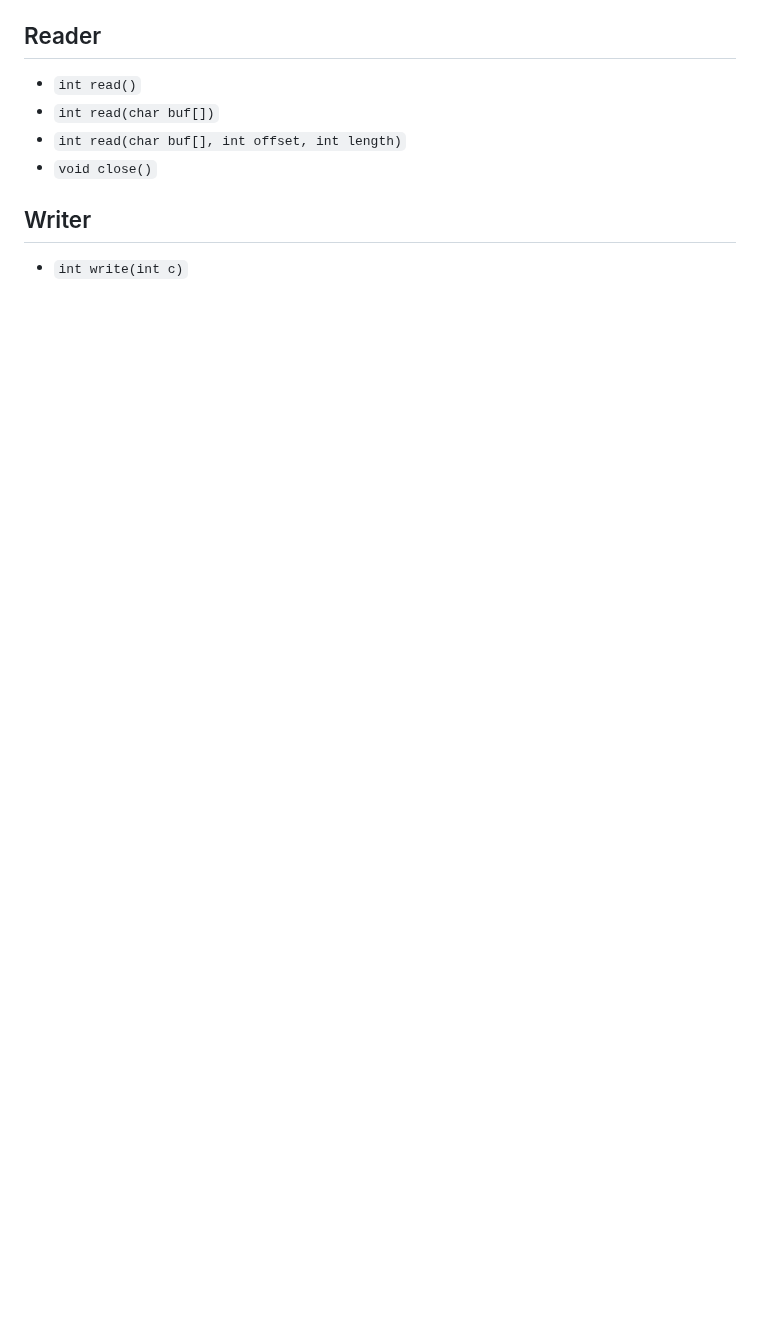
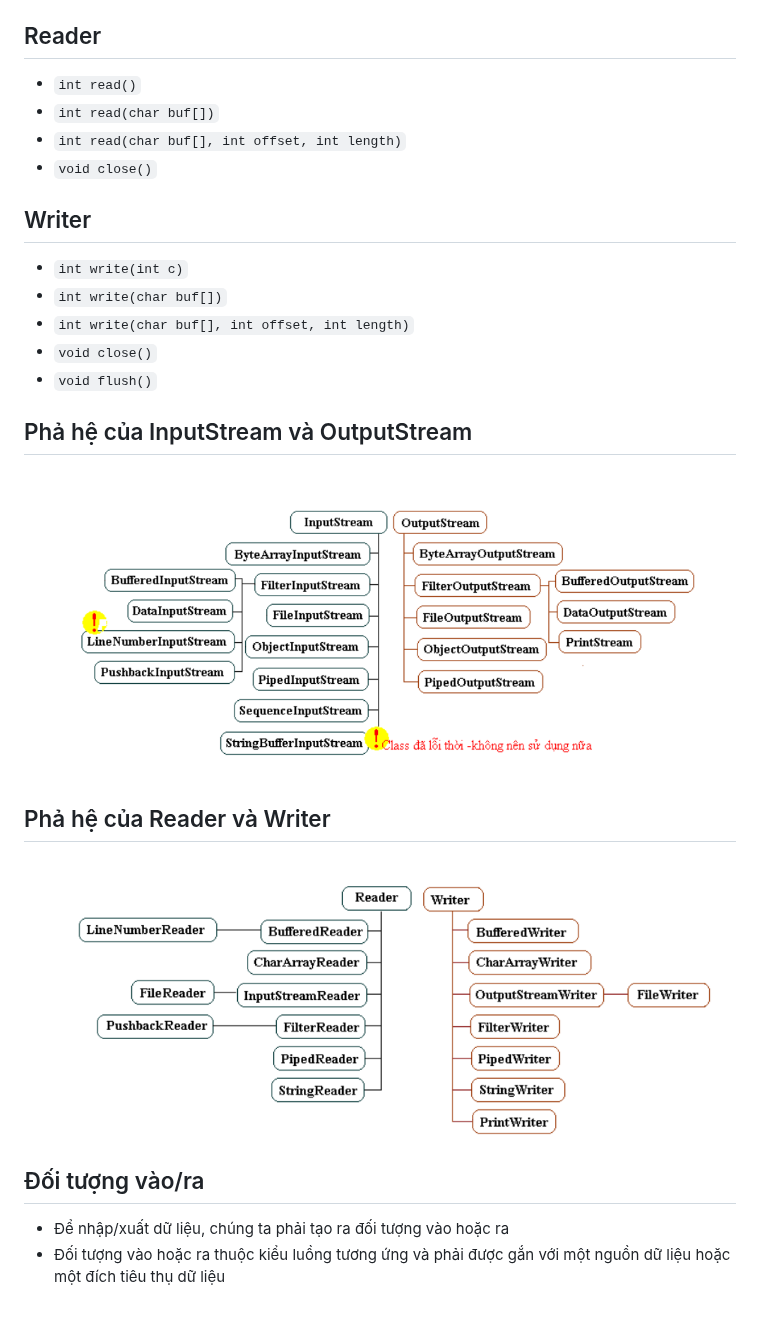
Before and after one commit to melowmolly2/obsidian, a Markdown page: ltnc/5.2-Xử lý ngoại lệ-Luồng.md, the part around the change. Rendered like a GitHub page; pictures changed too: Assets/Pasted image 20260530090744.png (added), Assets/Pasted image 20260530090802.png (added); blank space fills up the shorter version.

Commit message:
vault backup: 2026-05-30 09:08:56

```diff
--- a/ltnc/5.2-Xử lý ngoại lệ-Luồng.md
+++ b/ltnc/5.2-Xử lý ngoại lệ-Luồng.md
@@ -265,3 +265,14 @@ java.lang.Exception
 - `void close()`
 ## Writer
 - `int write(int c)`
+- `int write(char buf[])`
+- `int write(char buf[], int offset, int length)`
+- `void close()`
+- `void flush()`
+## Phả hệ của InputStream và OutputStream
+![](../Assets/Pasted%20image%2020260530090744.png)
+## Phả hệ của Reader và Writer
+![](../Assets/Pasted%20image%2020260530090802.png)
+## Đối tượng vào/ra
+- Để nhập/xuất dữ liệu, chúng ta phải tạo ra đối tượng vào hoặc ra
+- Đối tượng vào hoặc ra thuộc kiểu luồng tương ứng và phải được gắn với một nguồn dữ liệu hoặc một đích tiêu thụ dữ liệu
```
